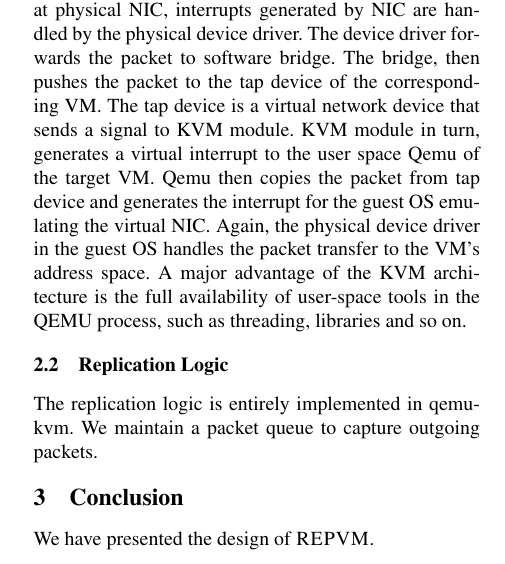
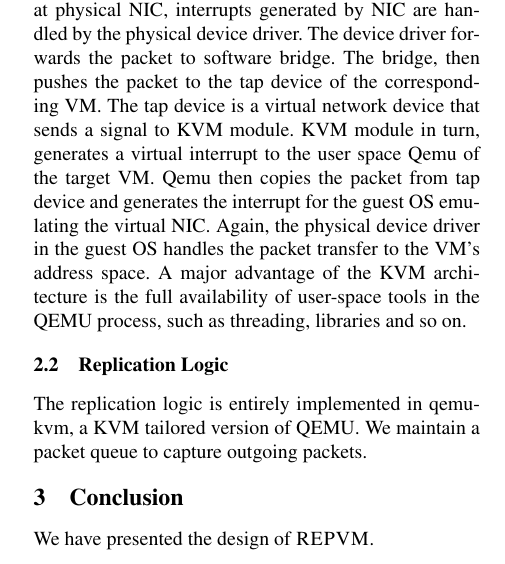
Before and after one commit to yining0417/CloudCom, a LaTeX paper (paper.tex, which reads impl.tex): part of one column of page 1 of 2, cut so that both start at the same text. Compiled offline with pdfLaTeX; a LaTeX package or settings file that is missing is left out.

Commit message:
Update impl.tex

```diff
--- a/impl.tex
+++ b/impl.tex
@@ -15,5 +15,5 @@ the VM’s address space. A major advantage of the KVM architecture is the full
 availability of user-space tools in the QEMU process, such as threading, libraries
 and so on.
 \subsection{Replication Logic}\label{sec:Replication}
-The replication logic is entirely implemented in qemu-kvm.
+The replication logic is entirely implemented in qemu-kvm, a KVM tailored version of QEMU.
 We maintain a packet queue to capture outgoing packets.
```
